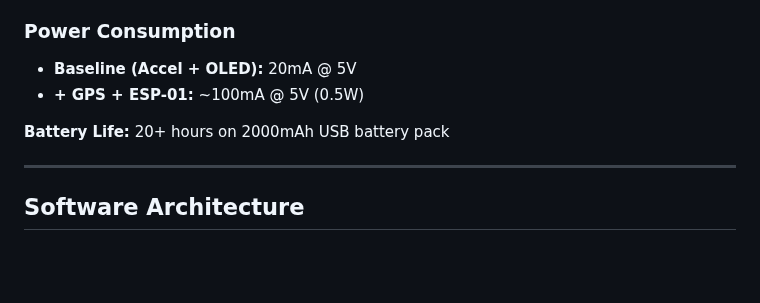
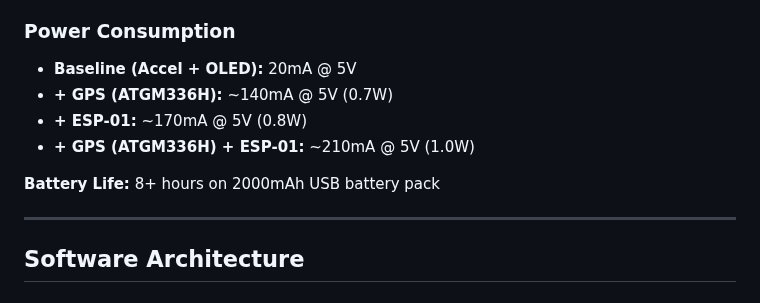
Before and after one commit to John-MustangGT/OpenPyPony, a Markdown page: README.md, the part around the change. GitHub-like rendering; blank space fills up the shorter version.

Commit message:
updated wattage numbers

```diff
--- a/README.md
+++ b/README.md
@@ -40,9 +40,11 @@ OpenPyPony is a low-cost, professional-grade data acquisition system built for t
 ### Power Consumption
 
 - **Baseline (Accel + OLED):** 20mA @ 5V
-- **+ GPS + ESP-01:** ~100mA @ 5V (0.5W)
+- **+ GPS (ATGM336H):** ~140mA @ 5V (0.7W)
+- **+ ESP-01:** ~170mA @ 5V (0.8W)
+- **+ GPS (ATGM336H)  + ESP-01:** ~210mA @ 5V (1.0W)
 
-**Battery Life:** 20+ hours on 2000mAh USB battery pack
+**Battery Life:** 8+ hours on 2000mAh USB battery pack
 
 ---
 
```
